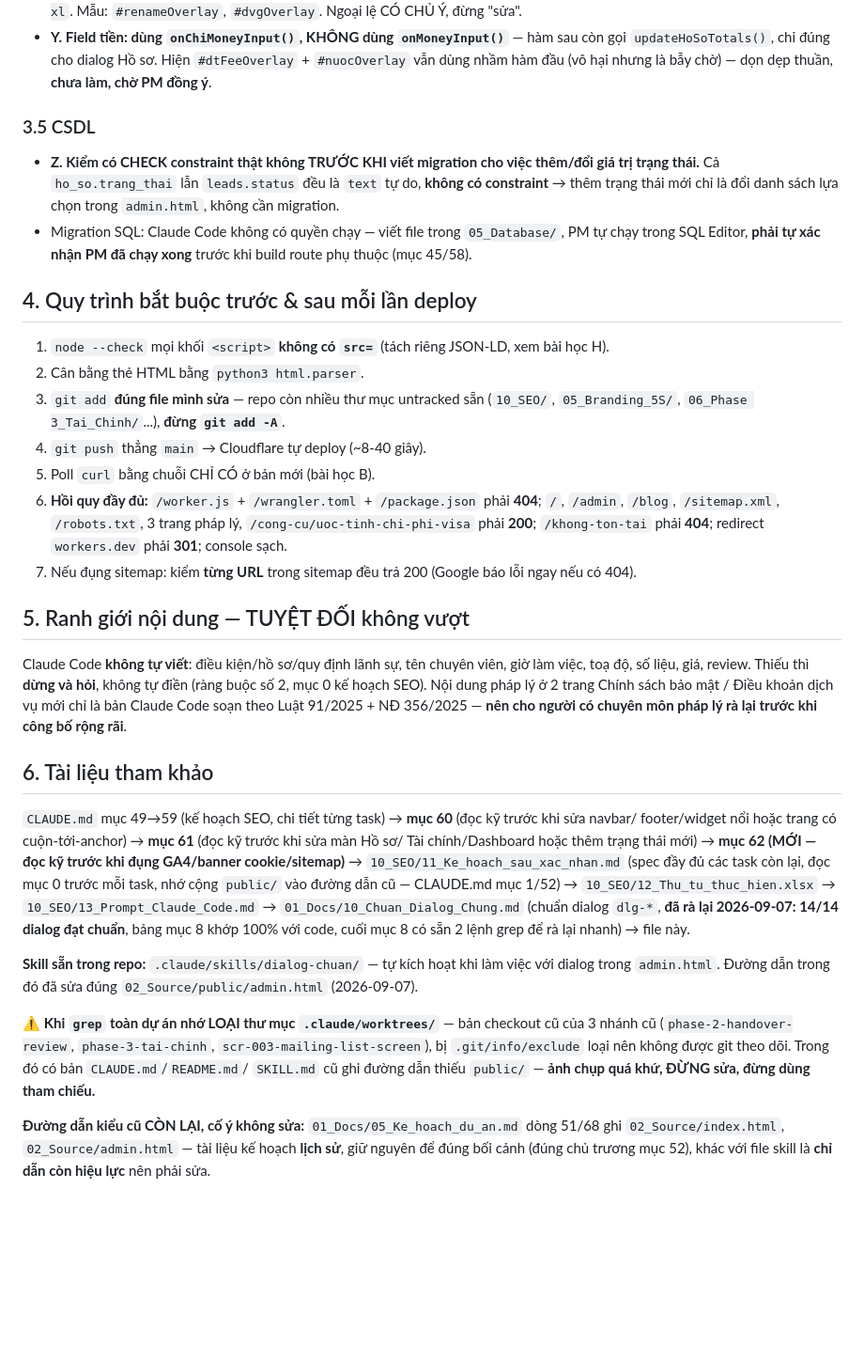
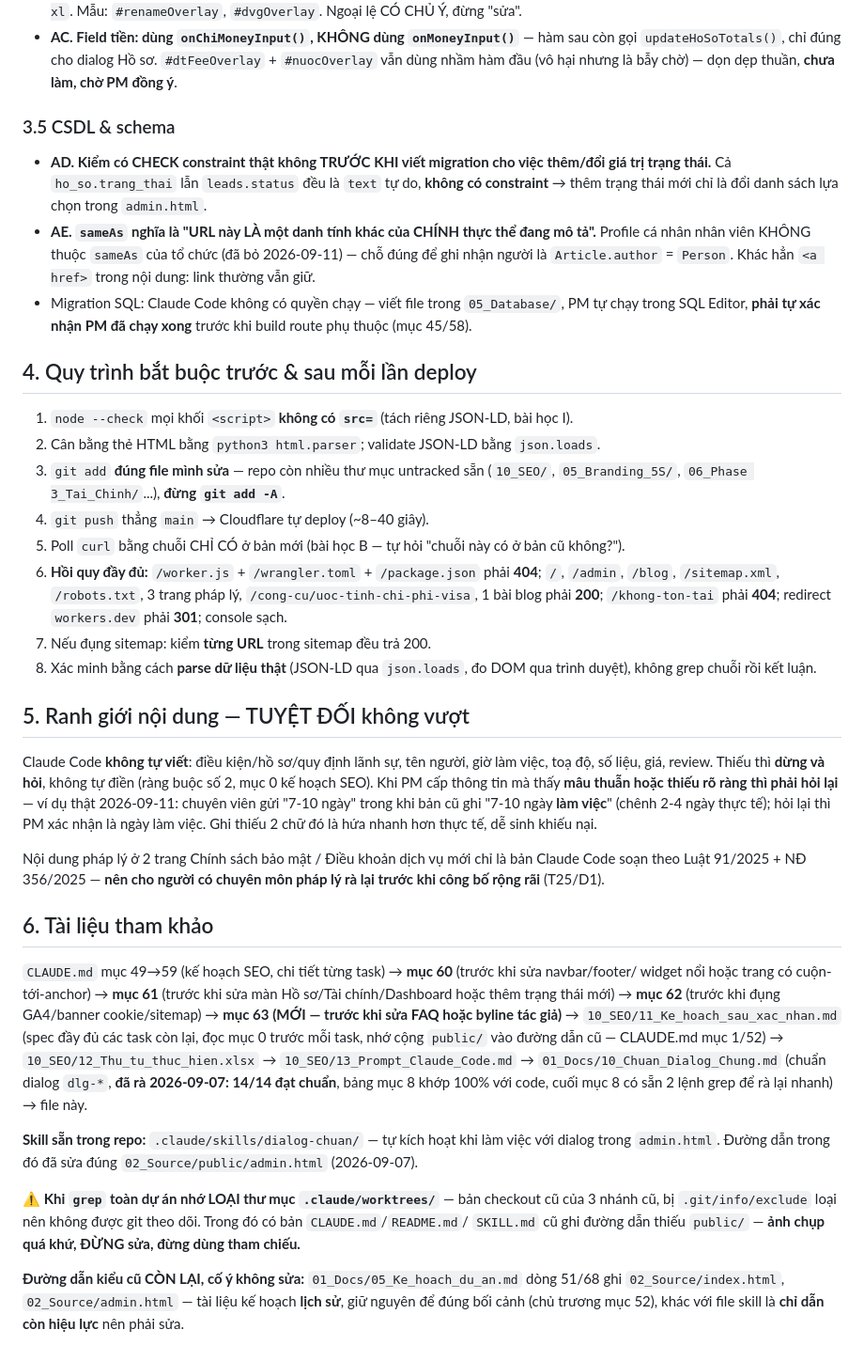
Before and after one commit to Nin-Min2231/Vs-Landing-Page, a Markdown page: Handover_Phien_Moi.md, the part around one of its changes. Shown at 94% size. Rendered like a GitHub page; blank space fills up the shorter version.

```diff
--- a/Handover_Phien_Moi.md
+++ b/Handover_Phien_Moi.md
@@ -159,57 +174,66 @@ Không phải code. Sau 3-7 ngày kể từ 2026-09-10, PM mở property **`http
   thêm `modal-lg`/`modal-xl`. Mẫu: `#renameOverlay`, `#dvgOverlay`. Ngoại lệ CÓ CHỦ Ý, đừng "sửa".
-- **Y. Field tiền: dùng `onChiMoneyInput()`, KHÔNG dùng `onMoneyInput()`** — hàm sau còn gọi
-  `updateHoSoTotals()`, chỉ đúng cho dialog Hồ sơ. Hiện `#dtFeeOverlay` + `#nuocOverlay` vẫn dùng
-  nhầm hàm đầu (vô hại nhưng là bẫy chờ) — dọn dẹp thuần, **chưa làm, chờ PM đồng ý**.
+- **AC. Field tiền: dùng `onChiMoneyInput()`, KHÔNG dùng `onMoneyInput()`** — hàm sau còn gọi
+  `updateHoSoTotals()`, chỉ đúng cho dialog Hồ sơ. `#dtFeeOverlay` + `#nuocOverlay` vẫn dùng nhầm
+  hàm đầu (vô hại nhưng là bẫy chờ) — dọn dẹp thuần, **chưa làm, chờ PM đồng ý**.
 
-### 3.5 CSDL
+### 3.5 CSDL & schema
 
-- **Z. Kiểm có CHECK constraint thật không TRƯỚC KHI viết migration cho việc thêm/đổi giá trị trạng
-  thái.** Cả `ho_so.trang_thai` lẫn `leads.status` đều là `text` tự do, **không có constraint** →
-  thêm trạng thái mới chỉ là đổi danh sách lựa chọn trong `admin.html`, không cần migration.
+- **AD. Kiểm có CHECK constraint thật không TRƯỚC KHI viết migration cho việc thêm/đổi giá trị
+  trạng thái.** Cả `ho_so.trang_thai` lẫn `leads.status` đều là `text` tự do, **không có
+  constraint** → thêm trạng thái mới chỉ là đổi danh sách lựa chọn trong `admin.html`.
+- **AE. `sameAs` nghĩa là "URL này LÀ một danh tính khác của CHÍNH thực thể đang mô tả".** Profile
+  cá nhân nhân viên KHÔNG thuộc `sameAs` của tổ chức (đã bỏ 2026-09-11) — chỗ đúng để ghi nhận
+  người là `Article.author` = `Person`. Khác hẳn `<a href>` trong nội dung: link thường vẫn giữ.
 - Migration SQL: Claude Code không có quyền chạy — viết file trong `05_Database/`, PM tự chạy trong
   SQL Editor, **phải tự xác nhận PM đã chạy xong** trước khi build route phụ thuộc (mục 45/58).
 
 ## 4. Quy trình bắt buộc trước & sau mỗi lần deploy
 
-1. `node --check` mọi khối `<script>` **không có `src=`** (tách riêng JSON-LD, xem bài học H).
-2. Cân bằng thẻ HTML bằng `python3 html.parser`.
+1. `node --check` mọi khối `<script>` **không có `src=`** (tách riêng JSON-LD, bài học I).
+2. Cân bằng thẻ HTML bằng `python3 html.parser`; validate JSON-LD bằng `json.loads`.
 3. `git add` **đúng file mình sửa** — repo còn nhiều thư mục untracked sẵn (`10_SEO/`,
    `05_Branding_5S/`, `06_Phase 3_Tai_Chinh/`...), **đừng `git add -A`**.
-4. `git push` thẳng `main` → Cloudflare tự deploy (~8-40 giây).
-5. Poll `curl` bằng chuỗi CHỈ CÓ ở bản mới (bài học B).
+4. `git push` thẳng `main` → Cloudflare tự deploy (~8–40 giây).
+5. Poll `curl` bằng chuỗi CHỈ CÓ ở bản mới (bài học B — tự hỏi "chuỗi này có ở bản cũ không?").
 6. **Hồi quy đầy đủ:** `/worker.js` + `/wrangler.toml` + `/package.json` phải **404**; `/`,
    `/admin`, `/blog`, `/sitemap.xml`, `/robots.txt`, 3 trang pháp lý,
-   `/cong-cu/uoc-tinh-chi-phi-visa` phải **200**; `/khong-ton-tai` phải **404**; redirect
-   `workers.dev` phải **301**; console sạch.
-7. Nếu đụng sitemap: kiểm **từng URL** trong sitemap đều trả 200 (Google báo lỗi ngay nếu có 404).
+   `/cong-cu/uoc-tinh-chi-phi-visa`, 1 bài blog phải **200**; `/khong-ton-tai` phải **404**;
+   redirect `workers.dev` phải **301**; console sạch.
+7. Nếu đụng sitemap: kiểm **từng URL** trong sitemap đều trả 200.
+8. Xác minh bằng cách **parse dữ liệu thật** (JSON-LD qua `json.loads`, đo DOM qua trình duyệt),
+   không grep chuỗi rồi kết luận.
 
 ## 5. Ranh giới nội dung — TUYỆT ĐỐI không vượt
 
-Claude Code **không tự viết**: điều kiện/hồ sơ/quy định lãnh sự, tên chuyên viên, giờ làm việc,
-toạ độ, số liệu, giá, review. Thiếu thì **dừng và hỏi**, không tự điền (ràng buộc số 2, mục 0 kế
-hoạch SEO). Nội dung pháp lý ở 2 trang Chính sách bảo mật / Điều khoản dịch vụ mới chỉ là bản
-Claude Code soạn theo Luật 91/2025 + NĐ 356/2025 — **nên cho người có chuyên môn pháp lý rà lại
-trước khi công bố rộng rãi**.
+Claude Code **không tự viết**: điều kiện/hồ sơ/quy định lãnh sự, tên người, giờ làm việc, toạ độ,
+số liệu, giá, review. Thiếu thì **dừng và hỏi**, không tự điền (ràng buộc số 2, mục 0 kế hoạch SEO).
+Khi PM cấp thông tin mà thấy **mâu thuẫn hoặc thiếu rõ ràng thì phải hỏi lại** — ví dụ thật
+2026-09-11: chuyên viên gửi "7-10 ngày" trong khi bản cũ ghi "7-10 ngày **làm việc**" (chênh 2-4
+ngày thực tế); hỏi lại thì PM xác nhận là ngày làm việc. Ghi thiếu 2 chữ đó là hứa nhanh hơn thực
+tế, dễ sinh khiếu nại.
+
+Nội dung pháp lý ở 2 trang Chính sách bảo mật / Điều khoản dịch vụ mới chỉ là bản Claude Code soạn
+theo Luật 91/2025 + NĐ 356/2025 — **nên cho người có chuyên môn pháp lý rà lại trước khi công bố
+rộng rãi** (T25/D1).
 
 ## 6. Tài liệu tham khảo
 
-`CLAUDE.md` mục 49→59 (kế hoạch SEO, chi tiết từng task) → **mục 60** (đọc kỹ trước khi sửa navbar/
-footer/widget nổi hoặc trang có cuộn-tới-anchor) → **mục 61** (đọc kỹ trước khi sửa màn Hồ sơ/
-Tài chính/Dashboard hoặc thêm trạng thái mới) → **mục 62 (MỚI — đọc kỹ trước khi đụng GA4/banner
-cookie/sitemap)** → `10_SEO/11_Ke_hoach_sau_xac_nhan.md` (spec đầy đủ các task còn lại, đọc mục 0
-trước mỗi task, nhớ cộng `public/` vào đường dẫn cũ — CLAUDE.md mục 1/52) →
+`CLAUDE.md` mục 49→59 (kế hoạch SEO, chi tiết từng task) → **mục 60** (trước khi sửa navbar/footer/
+widget nổi hoặc trang có cuộn-tới-anchor) → **mục 61** (trước khi sửa màn Hồ sơ/Tài chính/Dashboard
+hoặc thêm trạng thái mới) → **mục 62** (trước khi đụng GA4/banner cookie/sitemap) → **mục 63 (MỚI —
+trước khi sửa FAQ hoặc byline tác giả)** → `10_SEO/11_Ke_hoach_sau_xac_nhan.md` (spec đầy đủ các
+task còn lại, đọc mục 0 trước mỗi task, nhớ cộng `public/` vào đường dẫn cũ — CLAUDE.md mục 1/52) →
 `10_SEO/12_Thu_tu_thuc_hien.xlsx` → `10_SEO/13_Prompt_Claude_Code.md` →
-`01_Docs/10_Chuan_Dialog_Chung.md` (chuẩn dialog `dlg-*`, **đã rà lại 2026-09-07: 14/14 dialog đạt
-chuẩn**, bảng mục 8 khớp 100% với code, cuối mục 8 có sẵn 2 lệnh grep để rà lại nhanh) → file này.
+`01_Docs/10_Chuan_Dialog_Chung.md` (chuẩn dialog `dlg-*`, **đã rà 2026-09-07: 14/14 đạt chuẩn**,
+bảng mục 8 khớp 100% với code, cuối mục 8 có sẵn 2 lệnh grep để rà lại nhanh) → file này.
 
 **Skill sẵn trong repo:** `.claude/skills/dialog-chuan/` — tự kích hoạt khi làm việc với dialog
 trong `admin.html`. Đường dẫn trong đó đã sửa đúng `02_Source/public/admin.html` (2026-09-07).
 
-**⚠️ Khi `grep` toàn dự án nhớ LOẠI thư mục `.claude/worktrees/`** — bản checkout cũ của 3 nhánh cũ
-(`phase-2-handover-review`, `phase-3-tai-chinh`, `scr-003-mailing-list-screen`), bị
-`.git/info/exclude` loại nên không được git theo dõi. Trong đó có bản `CLAUDE.md`/`README.md`/
+**⚠️ Khi `grep` toàn dự án nhớ LOẠI thư mục `.claude/worktrees/`** — bản checkout cũ của 3 nhánh cũ,
+bị `.git/info/exclude` loại nên không được git theo dõi. Trong đó có bản `CLAUDE.md`/`README.md`/
 `SKILL.md` cũ ghi đường dẫn thiếu `public/` — **ảnh chụp quá khứ, ĐỪNG sửa, đừng dùng tham chiếu.**
 
 **Đường dẫn kiểu cũ CÒN LẠI, cố ý không sửa:** `01_Docs/05_Ke_hoach_du_an.md` dòng 51/68 ghi
 `02_Source/index.html`, `02_Source/admin.html` — tài liệu kế hoạch **lịch sử**, giữ nguyên để đúng
-bối cảnh (đúng chủ trương mục 52), khác với file skill là **chỉ dẫn còn hiệu lực** nên phải sửa.
+bối cảnh (chủ trương mục 52), khác với file skill là **chỉ dẫn còn hiệu lực** nên phải sửa.
```
Also changed, not shown: other parts of Handover_Phien_Moi.md (+119 -104 lines).
